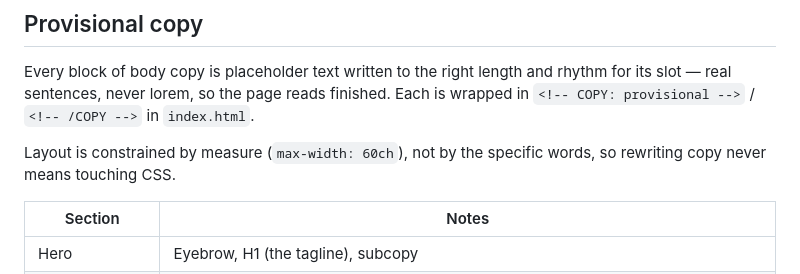
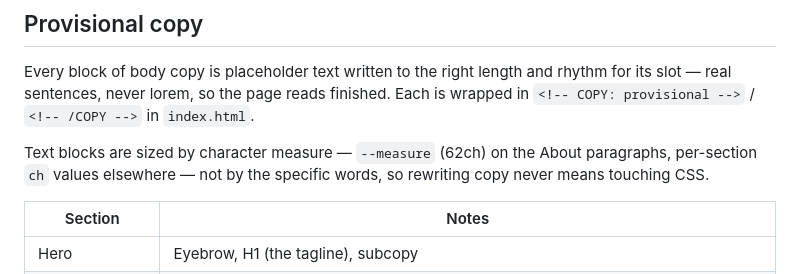
Before and after one commit to edswangren/kayspective-media, a Markdown page: README.md, the part around the change. GitHub-like rendering.

```diff
--- a/README.md
+++ b/README.md
@@ -77,8 +77,9 @@ Every block of body copy is placeholder text written to the right length and rhy
 for its slot — real sentences, never lorem, so the page reads finished. Each is
 wrapped in `<!-- COPY: provisional -->` / `<!-- /COPY -->` in `index.html`.
 
-Layout is constrained by measure (`max-width: 60ch`), not by the specific words, so
-rewriting copy never means touching CSS.
+Text blocks are sized by character measure — `--measure` (62ch) on the About paragraphs,
+per-section `ch` values elsewhere — not by the specific words, so rewriting copy never
+means touching CSS.
 
 | Section | Notes |
 |---|---|
```
Also changed, not shown: CLAUDE.md (added, +112 -0 lines).
